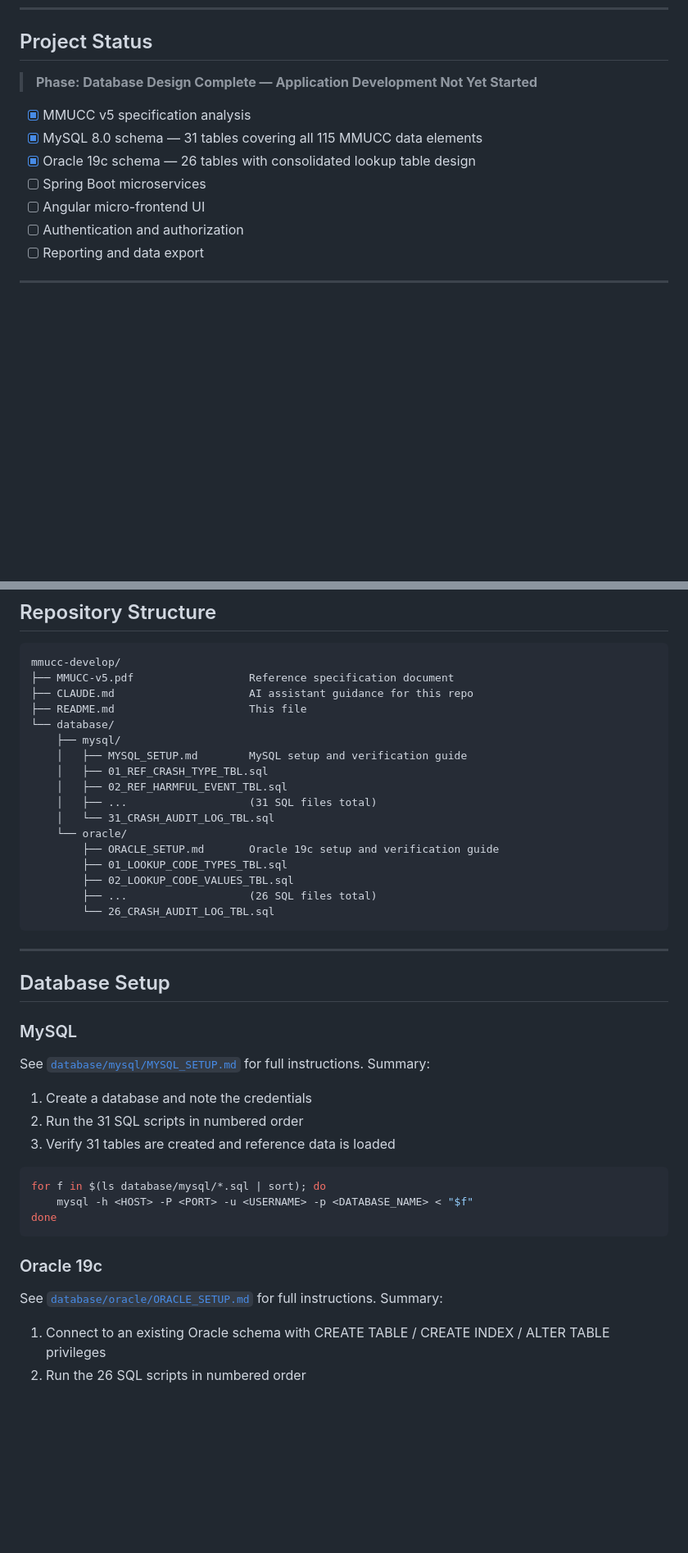
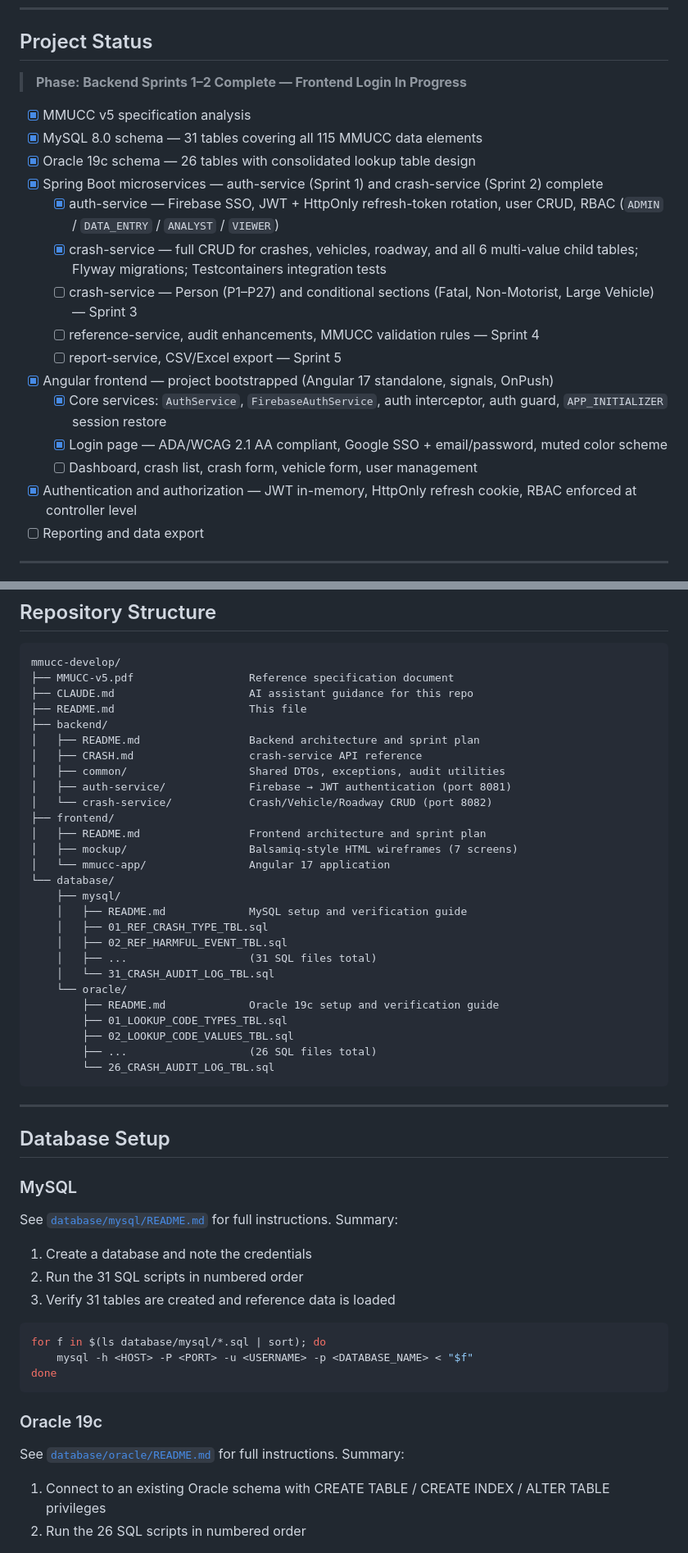
Before and after one commit to srikanthkaushik/testbed-mm, a Markdown page: README.md, 2 parts joined by grey strips. Shown at 82% size. Rendered like a GitHub page; blank space fills up the shorter version.

Commit message:
Update root README with current project status and structure
Reflect Sprints 1-2 completion (auth-service, crash-service), Angular
frontend bootstrap and login page, and updated repo structure including
backend/, frontend/, and renamed database setup docs.

Co-Authored-By: Claude Sonnet 4.6 <noreply@anthropic.com>

```diff
--- a/README.md
+++ b/README.md
@@ -23,14 +23,22 @@ MMUCC is a voluntary national guideline that defines a minimum set of 115 data e
 
 ## Project Status
 
-> **Phase: Database Design Complete — Application Development Not Yet Started**
+> **Phase: Backend Sprints 1–2 Complete — Frontend Login In Progress**
 
 - [x] MMUCC v5 specification analysis
 - [x] MySQL 8.0 schema — 31 tables covering all 115 MMUCC data elements
 - [x] Oracle 19c schema — 26 tables with consolidated lookup table design
-- [ ] Spring Boot microservices
-- [ ] Angular micro-frontend UI
-- [ ] Authentication and authorization
+- [x] Spring Boot microservices — auth-service (Sprint 1) and crash-service (Sprint 2) complete
+  - [x] auth-service — Firebase SSO, JWT + HttpOnly refresh-token rotation, user CRUD, RBAC (`ADMIN` / `DATA_ENTRY` / `ANALYST` / `VIEWER`)
+  - [x] crash-service — full CRUD for crashes, vehicles, roadway, and all 6 multi-value child tables; Flyway migrations; Testcontainers integration tests
+  - [ ] crash-service — Person (P1–P27) and conditional sections (Fatal, Non-Motorist, Large Vehicle) — Sprint 3
+  - [ ] reference-service, audit enhancements, MMUCC validation rules — Sprint 4
+  - [ ] report-service, CSV/Excel export — Sprint 5
+- [x] Angular frontend — project bootstrapped (Angular 17 standalone, signals, OnPush)
+  - [x] Core services: `AuthService`, `FirebaseAuthService`, auth interceptor, auth guard, `APP_INITIALIZER` session restore
+  - [x] Login page — ADA/WCAG 2.1 AA compliant, Google SSO + email/password, muted color scheme
+  - [ ] Dashboard, crash list, crash form, vehicle form, user management
+- [x] Authentication and authorization — JWT in-memory, HttpOnly refresh cookie, RBAC enforced at controller level
 - [ ] Reporting and data export
 
 ---
@@ -59,15 +67,25 @@ mmucc-develop/
 ├── MMUCC-v5.pdf                  Reference specification document
 ├── CLAUDE.md                     AI assistant guidance for this repo
 ├── README.md                     This file
+├── backend/
+│   ├── README.md                 Backend architecture and sprint plan
+│   ├── CRASH.md                  crash-service API reference
+│   ├── common/                   Shared DTOs, exceptions, audit utilities
+│   ├── auth-service/             Firebase → JWT authentication (port 8081)
+│   └── crash-service/            Crash/Vehicle/Roadway CRUD (port 8082)
+├── frontend/
+│   ├── README.md                 Frontend architecture and sprint plan
+│   ├── mockup/                   Balsamiq-style HTML wireframes (7 screens)
+│   └── mmucc-app/                Angular 17 application
 └── database/
     ├── mysql/
-    │   ├── MYSQL_SETUP.md        MySQL setup and verification guide
+    │   ├── README.md             MySQL setup and verification guide
     │   ├── 01_REF_CRASH_TYPE_TBL.sql
     │   ├── 02_REF_HARMFUL_EVENT_TBL.sql
     │   ├── ...                   (31 SQL files total)
     │   └── 31_CRASH_AUDIT_LOG_TBL.sql
     └── oracle/
-        ├── ORACLE_SETUP.md       Oracle 19c setup and verification guide
+        ├── README.md             Oracle 19c setup and verification guide
         ├── 01_LOOKUP_CODE_TYPES_TBL.sql
         ├── 02_LOOKUP_CODE_VALUES_TBL.sql
         ├── ...                   (26 SQL files total)
@@ -80,7 +98,7 @@ mmucc-develop/
 
 ### MySQL
 
-See [`database/mysql/MYSQL_SETUP.md`](database/mysql/MYSQL_SETUP.md) for full instructions. Summary:
+See [`database/mysql/README.md`](database/mysql/README.md) for full instructions. Summary:
 
 1. Create a database and note the credentials
 2. Run the 31 SQL scripts in numbered order
@@ -94,7 +112,7 @@ done
 
 ### Oracle 19c
 
-See [`database/oracle/ORACLE_SETUP.md`](database/oracle/ORACLE_SETUP.md) for full instructions. Summary:
+See [`database/oracle/README.md`](database/oracle/README.md) for full instructions. Summary:
 
 1. Connect to an existing Oracle schema with CREATE TABLE / CREATE INDEX / ALTER TABLE privileges
 2. Run the 26 SQL scripts in numbered order
```
